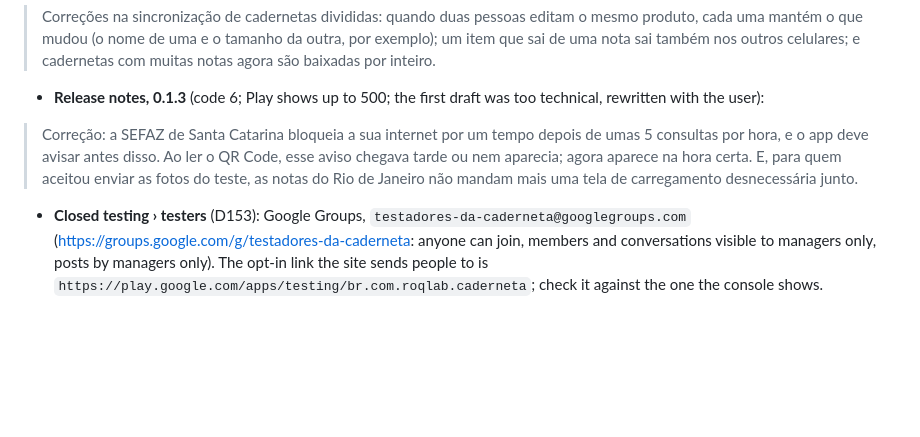
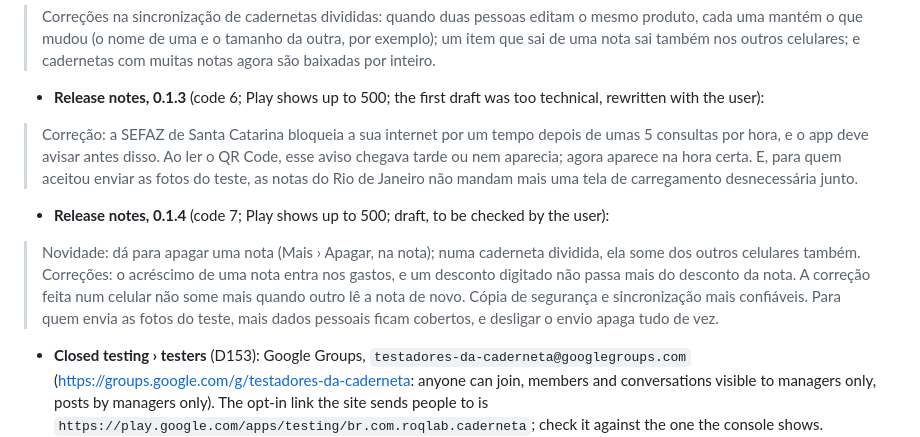
Before and after one commit to SandroRoque/getNF, a Markdown page: docs/play-console.md, the part around the change. Drawn GitHub-style; blank space fills up the shorter version.

Commit message:
Release 7 (0.1.4): candidate re-cut from 60ac1fa with D184–D196; checks and notes draft
Co-Authored-By: Claude Opus 5.5 <noreply@anthropic.com>

```diff
--- a/docs/play-console.md
+++ b/docs/play-console.md
@@ -153,6 +153,10 @@ Name: **Caderneta** (kept for now, D105). Checked against the app as of D146; no
 
 > Correção: a SEFAZ de Santa Catarina bloqueia a sua internet por um tempo depois de umas 5 consultas por hora, e o app deve avisar antes disso. Ao ler o QR Code, esse aviso chegava tarde ou nem aparecia; agora aparece na hora certa. E, para quem aceitou enviar as fotos do teste, as notas do Rio de Janeiro não mandam mais uma tela de carregamento desnecessária junto.
 
+- **Release notes, 0.1.4** (code 7; Play shows up to 500; draft, to be checked by the user):
+
+> Novidade: dá para apagar uma nota (Mais › Apagar, na nota); numa caderneta dividida, ela some dos outros celulares também. Correções: o acréscimo de uma nota entra nos gastos, e um desconto digitado não passa mais do desconto da nota. A correção feita num celular não some mais quando outro lê a nota de novo. Cópia de segurança e sincronização mais confiáveis. Para quem envia as fotos do teste, mais dados pessoais ficam cobertos, e desligar o envio apaga tudo de vez.
+
 - **Closed testing › testers** (D153): Google Groups, `testadores-da-caderneta@googlegroups.com`
   (https://groups.google.com/g/testadores-da-caderneta: anyone can join, members and conversations visible to
   managers only, posts by managers only). The opt-in link the site sends people to is
```
Also changed, not shown: docs/releases/7.md (added, +155 -0 lines).
